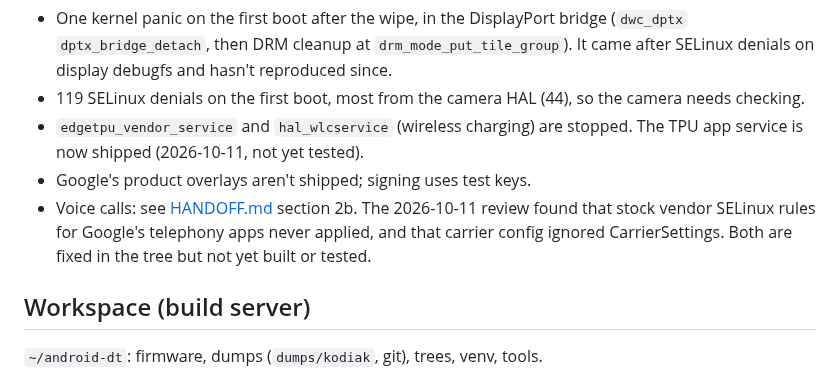
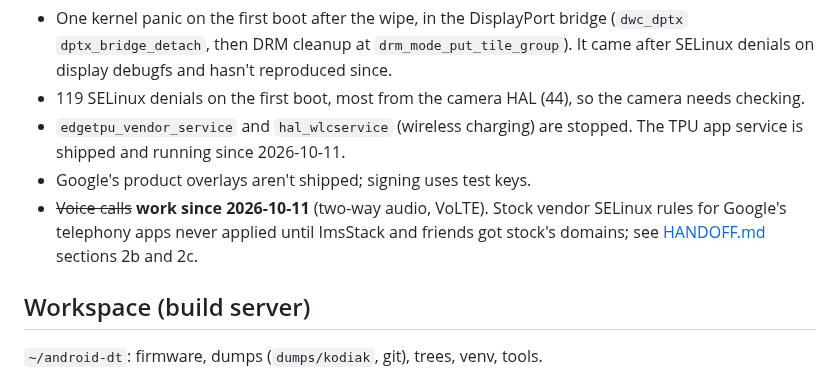
Before and after one commit to denson9874/Denson9874-Device-Central, a Markdown page: evolution-kodiak/README.md, the part around the change. GitHub-like rendering.

```diff
--- a/evolution-kodiak/README.md
+++ b/evolution-kodiak/README.md
@@ -51,12 +51,11 @@ Open issues:
 - 119 SELinux denials on the first boot, most from the camera HAL (44), so
   the camera needs checking.
 - `edgetpu_vendor_service` and `hal_wlcservice` (wireless charging) are
-  stopped. The TPU app service is now shipped (2026-10-11, not yet tested).
+  stopped. The TPU app service is shipped and running since 2026-10-11.
 - Google's product overlays aren't shipped; signing uses test keys.
-- Voice calls: see [HANDOFF.md](HANDOFF.md) section 2b. The 2026-10-11 review
-  found that stock vendor SELinux rules for Google's telephony apps never
-  applied, and that carrier config ignored CarrierSettings. Both are fixed in the
-  tree but not yet built or tested.
+- ~~Voice calls~~ **work since 2026-10-11** (two-way audio, VoLTE). Stock
+  vendor SELinux rules for Google's telephony apps never applied until ImsStack and
+  friends got stock's domains; see [HANDOFF.md](HANDOFF.md) sections 2b and 2c.
 
 ## Workspace (build server)
 
```
Also changed, not shown: evolution-kodiak/HANDOFF.md (+49 -1 lines).
